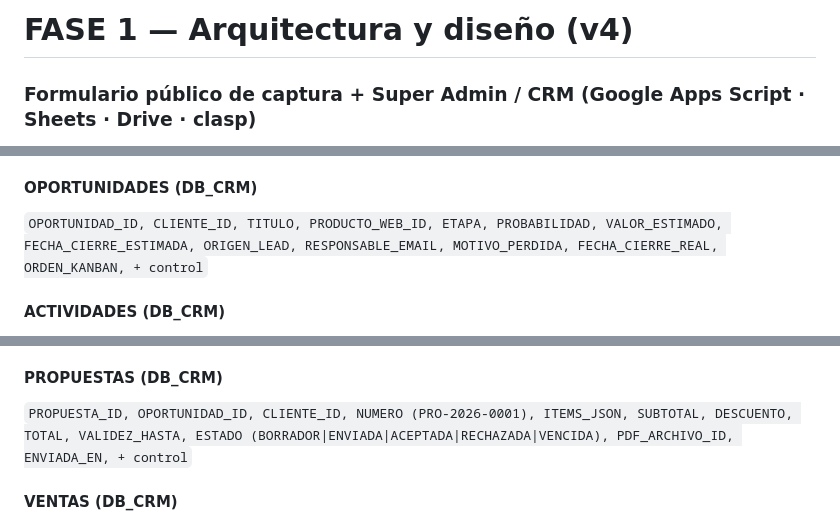
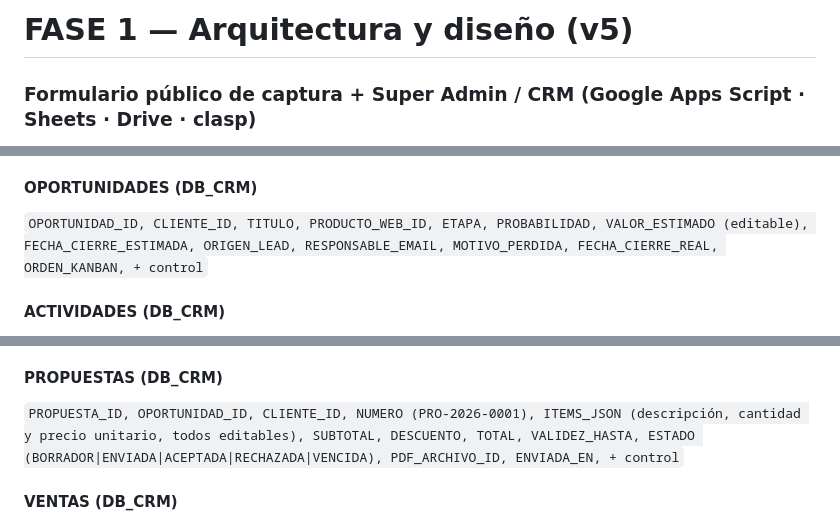
Before and after one commit to charismaticcat/programacion, a Markdown page: crm-web/docs/FASE1_ARQUITECTURA.md, 3 parts joined by grey strips. Rendered like a GitHub page.

```diff
--- a/crm-web/docs/FASE1_ARQUITECTURA.md
+++ b/crm-web/docs/FASE1_ARQUITECTURA.md
@@ -1,4 +1,4 @@
-# FASE 1 — Arquitectura y diseño (v4)
+# FASE 1 — Arquitectura y diseño (v5)
 ### Formulario público de captura + Super Admin / CRM (Google Apps Script · Sheets · Drive · clasp)
 
 > Estado: **diseño aprobado con ajustes del cliente**. No contiene código de implementación. Pendiente de la instrucción para pasar a FASE 2.
@@ -201,7 +204,7 @@ Claves que salen de la hoja `Plantilla original`: `nombre_pagina_opcion_1`, `nom
 `SOLICITUD_ID, CLIENTE_ID, ESTADO (BORRADOR|ENVIADA|EN_REVISION|REQUIERE_CORRECCION|APROBADA|DESCARTADA_SPAM), PASO_ACTUAL, PORCENTAJE, RADICADO (WEB-2026-000123), TOKEN_HASH, ENVIADA_EN, SNAPSHOT_FILE_ID, CONCILIACION_ESTADO (PENDIENTE|VINCULADA|NUEVO_CLIENTE), CLIENTE_BASE_VINCULADO, OBSERVACIONES_ADMIN, REVISADO_POR, REVISADO_EN, + control`
 
 #### OPORTUNIDADES (DB_CRM)
-`OPORTUNIDAD_ID, CLIENTE_ID, TITULO, PRODUCTO_WEB_ID, ETAPA, PROBABILIDAD, VALOR_ESTIMADO, FECHA_CIERRE_ESTIMADA, ORIGEN_LEAD, RESPONSABLE_EMAIL, MOTIVO_PERDIDA, FECHA_CIERRE_REAL, ORDEN_KANBAN, + control`
+`OPORTUNIDAD_ID, CLIENTE_ID, TITULO, PRODUCTO_WEB_ID, ETAPA, PROBABILIDAD, VALOR_ESTIMADO (editable), FECHA_CIERRE_ESTIMADA, ORIGEN_LEAD, RESPONSABLE_EMAIL, MOTIVO_PERDIDA, FECHA_CIERRE_REAL, ORDEN_KANBAN, + control`
 
 #### ACTIVIDADES (DB_CRM)
 `ACTIVIDAD_ID, CLIENTE_ID, OPORTUNIDAD_ID, TIPO (LLAMADA|WHATSAPP|EMAIL|REUNION|NOTA|VISITA|CAMBIO_ETAPA), DIRECCION (ENTRANTE|SALIENTE), RESULTADO (CONTESTO|NO_CONTESTO|NUMERO_ERRADO|INTERESADO|NO_INTERESADO|VOLVER_A_LLAMAR|ENVIADO|RESPONDIDO|REALIZADA|CANCELADA), ASUNTO, DETALLE, DURACION_MIN, FECHA_HORA, CALENDAR_EVENT_ID, REALIZADA_POR, + control`
@@ -210,7 +213,7 @@ Claves que salen de la hoja `Plantilla original`: `nombre_pagina_opcion_1`, `nom
 `SEGUIMIENTO_ID, CLIENTE_ID, OPORTUNIDAD_ID, ACTIVIDAD_ORIGEN_ID, TIPO (LLAMAR|WHATSAPP|EMAIL|REUNION|ENVIAR_PROPUESTA|REVISAR_SOLICITUD|COBRAR|OTRO), DESCRIPCION, FECHA_VENCIMIENTO, PRIORIDAD, ESTADO (PENDIENTE|COMPLETADO|VENCIDO|CANCELADO), ASIGNADO_A, COMPLETADO_EN, + control`
 
 #### PROPUESTAS (DB_CRM)
-`PROPUESTA_ID, OPORTUNIDAD_ID, CLIENTE_ID, NUMERO (PRO-2026-0001), ITEMS_JSON, SUBTOTAL, DESCUENTO, TOTAL, VALIDEZ_HASTA, ESTADO (BORRADOR|ENVIADA|ACEPTADA|RECHAZADA|VENCIDA), PDF_ARCHIVO_ID, ENVIADA_EN, + control`
+`PROPUESTA_ID, OPORTUNIDAD_ID, CLIENTE_ID, NUMERO (PRO-2026-0001), ITEMS_JSON (descripción, cantidad y precio unitario, todos editables), SUBTOTAL, DESCUENTO, TOTAL, VALIDEZ_HASTA, ESTADO (BORRADOR|ENVIADA|ACEPTADA|RECHAZADA|VENCIDA), PDF_ARCHIVO_ID, ENVIADA_EN, + control`
 
 #### VENTAS (DB_CRM)
 `VENTA_ID, OPORTUNIDAD_ID, PROPUESTA_ID, CLIENTE_ID, NUMERO (VEN-2026-0001), FECHA_VENTA, VALOR_TOTAL, FORMA_PAGO, ESTADO_PAGO (PENDIENTE|PARCIAL|PAGADA|ANULADA), VALOR_PAGADO, COMPROBANTE_ARCHIVO_ID, VENDEDOR_EMAIL, PROYECTO_ID, + control`
```
Also changed, not shown: other parts of crm-web/docs/FASE1_ARQUITECTURA.md (+9 -4 lines).
